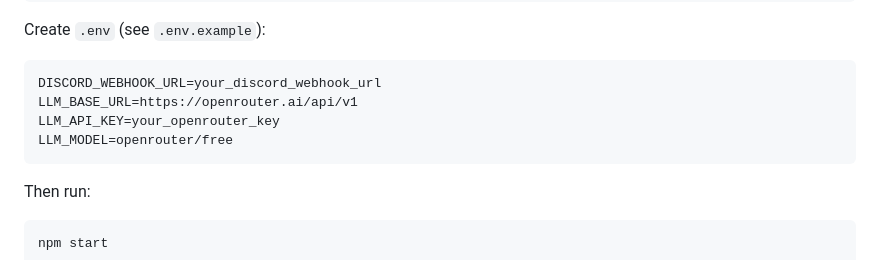
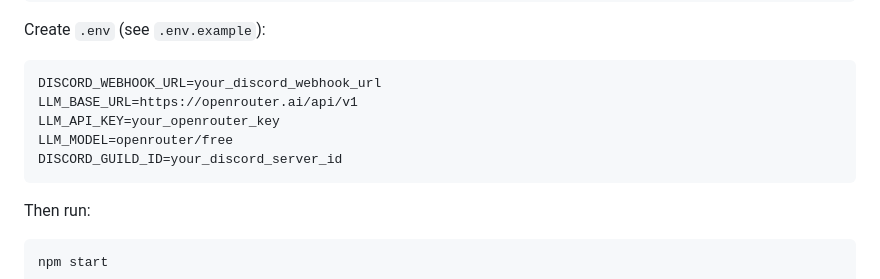
Before and after one commit to alicmerjem/flyrank-capstone-social-studio, a Markdown page: README.md, the part around the change. GitHub-like rendering.

````diff
--- a/README.md
+++ b/README.md
@@ -51,6 +51,7 @@ DISCORD_WEBHOOK_URL=your_discord_webhook_url
 LLM_BASE_URL=https://openrouter.ai/api/v1
 LLM_API_KEY=your_openrouter_key
 LLM_MODEL=openrouter/free
+DISCORD_GUILD_ID=your_discord_server_id
 ```
 
 Then run:
````
